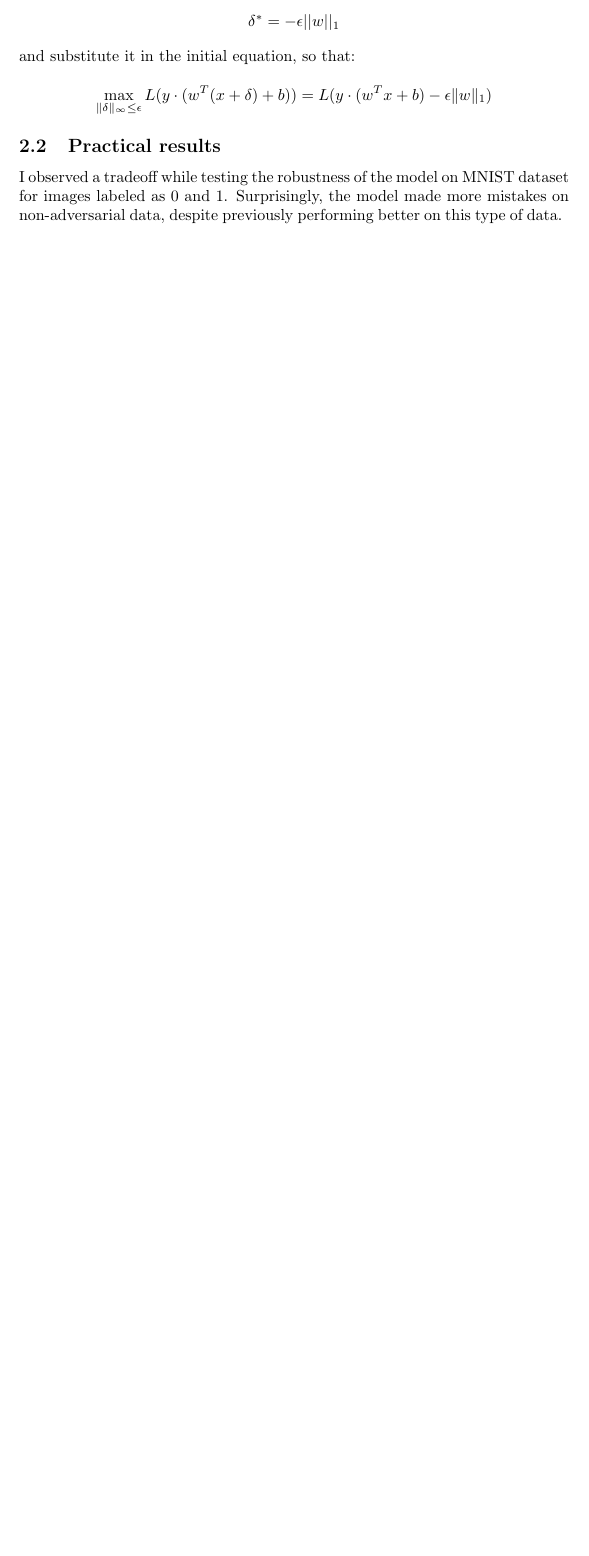
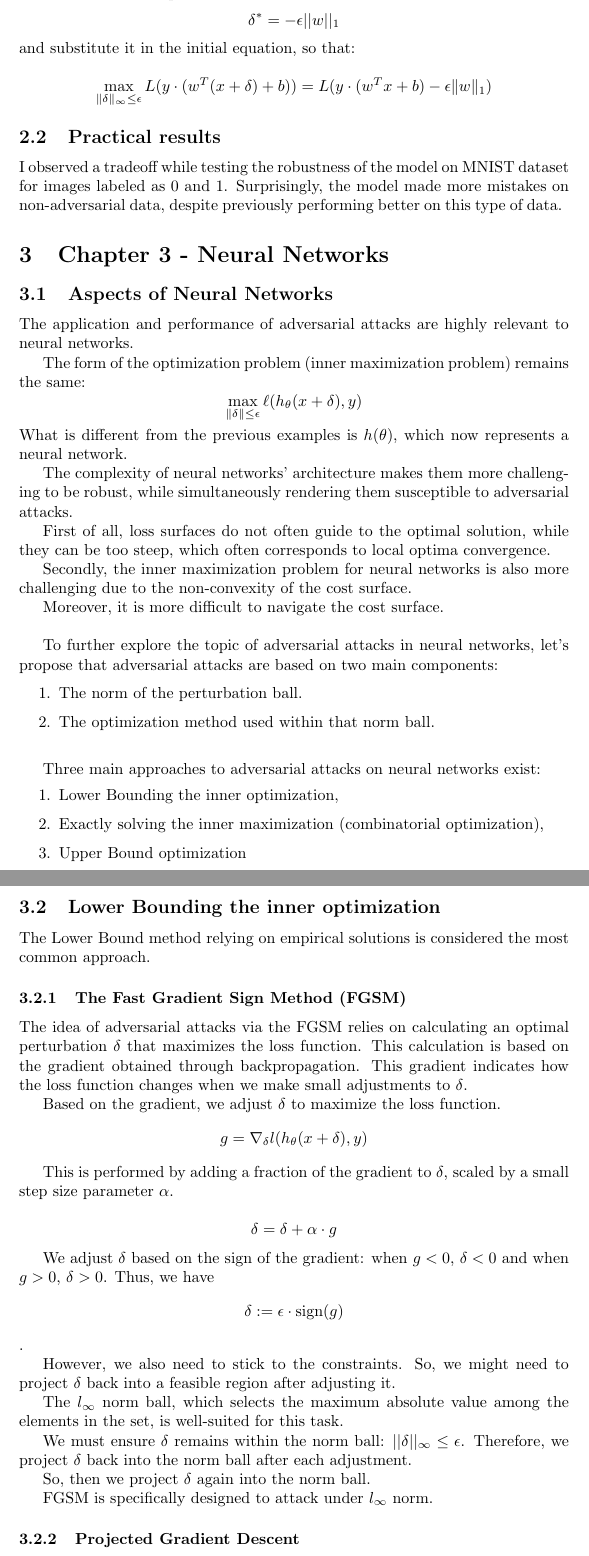
Before and after one commit to illusoryTwin/Adversarial-robustness, a LaTeX paper (reports/main_report.tex, which reads reports/report3.tex): part of page 4 of 4 before the commit and two parts of pages 4 and 5 of 6 after it, the two joined at a grey line, cut so that both start at the same text, the shorter picture padded with empty space. Compiled offline with pdfLaTeX.

Commit message:
Added Chapter 3

```diff
--- /dev/null
+++ b/reports/report3.tex
@@ -0,0 +1,69 @@
+\section{Chapter 3 - Neural Networks}
+
+\subsection{Aspects of Neural Networks}
+
+The application and performance of adversarial attacks are highly relevant to neural networks.
+
+The form of the optimization problem (inner maximization problem) remains the same:
+\[\max_{\|\delta\|\leq\epsilon} \ell(h_{\theta}(x + \delta), y)\]
+What is different from the previous examples is $h(\theta)$, which now represents a neural network.
+
+The complexity of neural networks' architecture makes them more challenging to be robust, while simultaneously rendering them susceptible to adversarial attacks.
+
+First of all, loss surfaces do not often guide to the optimal solution, while they can be too steep, which often corresponds to local optima convergence.
+
+Secondly, the inner maximization problem for neural networks is also more challenging due to the non-convexity of the cost surface.
+
+Moreover, it is more difficult to navigate the cost surface.\\
+
+To further explore the topic of adversarial attacks in neural networks, let's propose that adversarial attacks are based on two main components:
+
+\begin{enumerate}
+\item The norm of the perturbation ball.
+\item The optimization method used within that norm ball.\\
+\end{enumerate}
+
+Three main approaches to adversarial attacks on neural networks exist:
+\begin{enumerate}
+    \item Lower Bounding the inner optimization,
+    \item Exactly solving the inner maximization (combinatorial optimization),
+    \item Upper Bound optimization
+\end{enumerate}
+
+
+\subsection{Lower Bounding the inner optimization}
+
+The Lower Bound method relying on empirical solutions is considered the most common approach.
+
+\subsubsection{The Fast Gradient Sign Method (FGSM)}
+
+The idea of adversarial attacks via the FGSM relies on calculating an optimal perturbation
+$\delta$ that maximizes the loss function. This calculation is based on the gradient obtained through backpropagation.
+This gradient indicates how the loss function changes when we make small adjustments to $\delta$.
+
+Based on the gradient, we adjust $\delta$ to maximize the loss function.
+\[g = \nabla_\delta l(h_\theta(x + \delta), y)\]
+
+This is performed by adding a fraction of
+the gradient to $\delta$, scaled by a small step size parameter $\alpha$.
+
+\[\delta = \delta +  \alpha \cdot g\]
+
+We adjust $\delta$ based on the sign of the gradient: when $g<0$, $\delta < 0$ and when $g>0$, $\delta > 0$.
+Thus, we have \[\delta := \epsilon \cdot \text{sign}(g)\].
+
+However, we also need to stick to the constraints. So, we might need to project $\delta$ back into a feasible region after adjusting it.
+
+The  $l_{\infty}$ norm ball, which selects the maximum absolute value among the elements in the set, is well-suited for this task.
+
+We must ensure $\delta$ remains within the norm ball: $||\delta||_\infty \leq \epsilon$.
+Therefore, we project $\delta$ back into the norm ball after each adjustment.
+
+
+So, then we project $\delta$ again into the norm ball.
+
+
+FGSM is specifically designed to attack under $l_\infty$ norm.
+
+
+\subsubsection{Projected Gradient Descent}
```
Also changed, not shown: reports/main_report.tex (+1 -104 lines), reports/main_report.pdf, reports/report3.tex (35 more changed lines).
